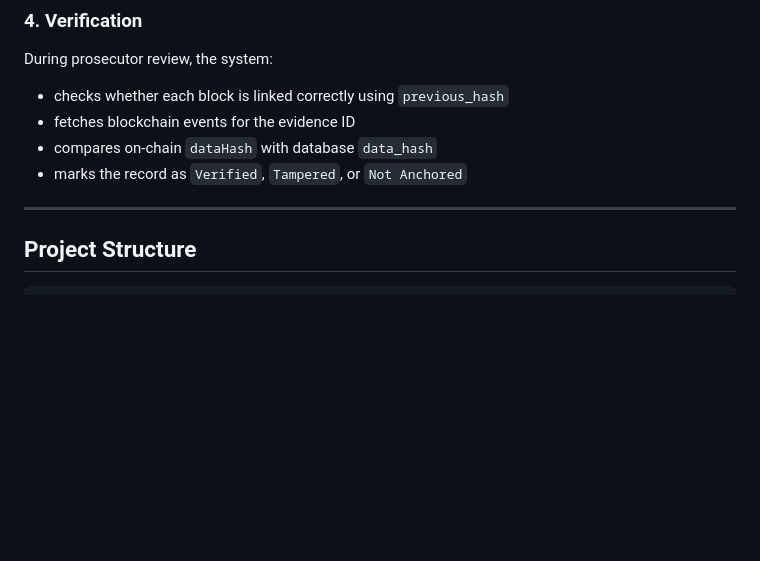
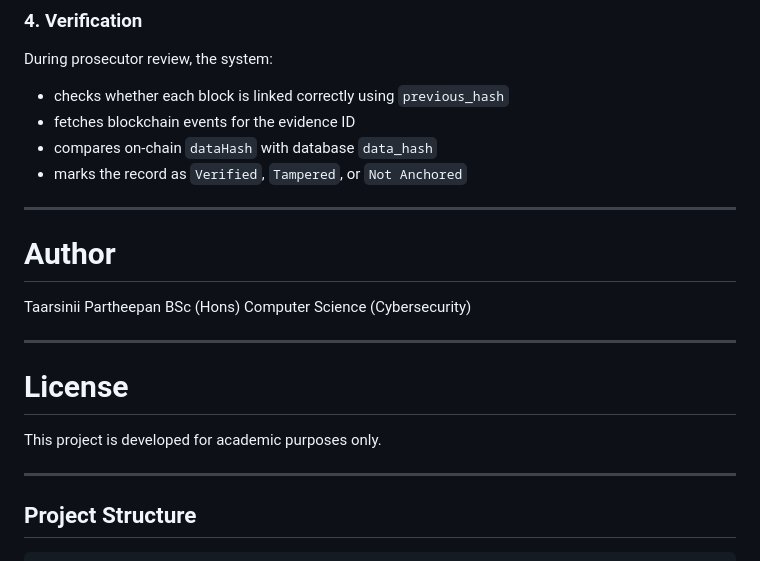
Before and after one commit to taarsinii/ForenChain_FinalYearProject, a Markdown page: README.md, the part around the change. GitHub-like rendering; blank space fills up the shorter version.

```diff
--- a/README.md
+++ b/README.md
@@ -211,6 +211,18 @@ During prosecutor review, the system:
 - marks the record as `Verified`, `Tampered`, or `Not Anchored`
 
 ---
+# Author
+
+Taarsinii Partheepan
+BSc (Hons) Computer Science (Cybersecurity)
+
+---
+
+# License
+
+This project is developed for academic purposes only.
+
+---
 
 ## Project Structure
 
```
